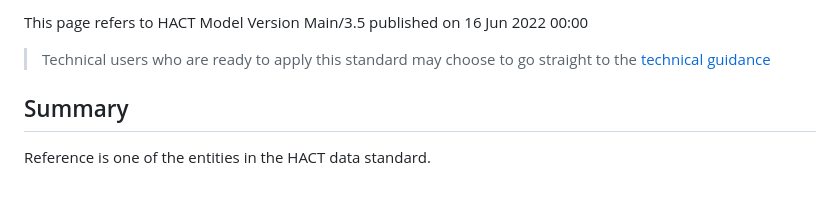
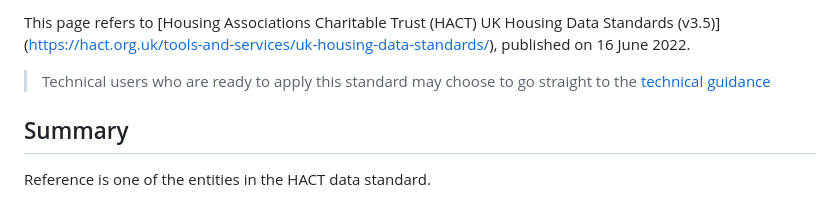
Before and after one commit to robchamberspfc/data-standards, a Markdown page: helpers/input/reference-class.md, the part around the change printed below. GitHub-like rendering.

```diff
--- a/helpers/input/reference-class.md
+++ b/helpers/input/reference-class.md
@@ -1,4 +1,4 @@
-This page refers to HACT Model Version Main/3.5 published on 16 Jun 2022 00:00
+This page refers to [Housing Associations Charitable Trust (HACT) UK Housing Data Standards (v3.5)] (https://hact.org.uk/tools-and-services/uk-housing-data-standards/), published on 16 June 2022.
 
 > Technical users who are ready to apply this standard may choose to go straight to the [technical guidance](?tab=t.j2sltwmjz1yy)
 
```
Also changed, not shown: other parts of helpers/input/reference-class.md (+0 -2 lines).
